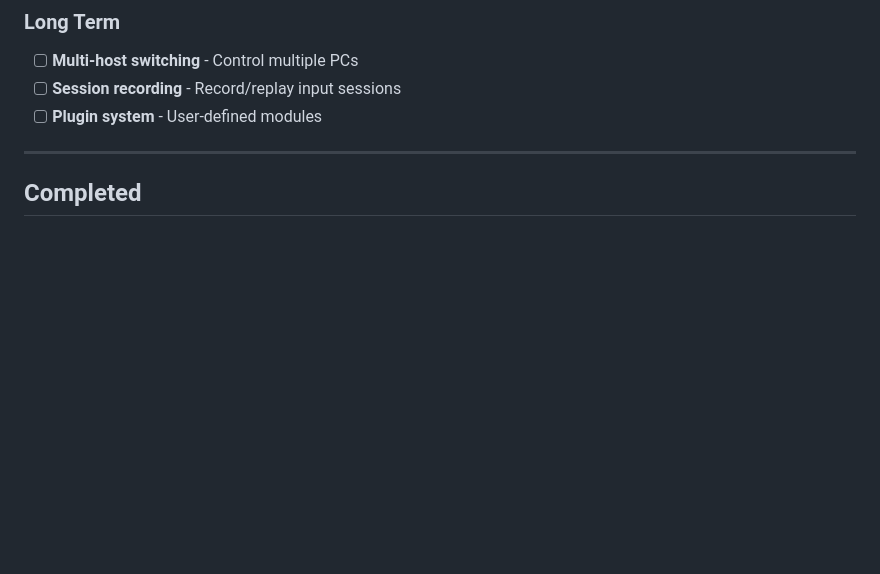
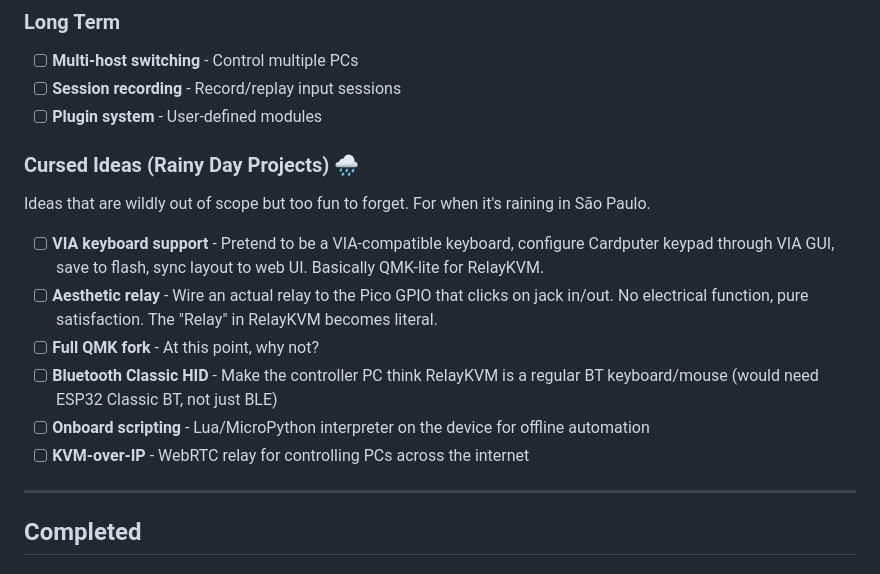
Before and after one commit to endarthur/RelayKVM, a Markdown page: docs/FEATURES.md, the part around the change. GitHub-like rendering; blank space fills up the shorter version.

Commit message:
Add Cursed Ideas backlog for rainy days in São Paulo 🌧️
🤖 Generated with [Claude Code](https://claude.com/claude-code)

Co-Authored-By: Claude <noreply@anthropic.com>

```diff
--- a/docs/FEATURES.md
+++ b/docs/FEATURES.md
@@ -85,6 +85,16 @@ The Pico 2W has many unused GPIO pins. Future firmware could support user-config
 - [ ] **Session recording** - Record/replay input sessions
 - [ ] **Plugin system** - User-defined modules
 
+### Cursed Ideas (Rainy Day Projects) 🌧️
+Ideas that are wildly out of scope but too fun to forget. For when it's raining in São Paulo.
+
+- [ ] **VIA keyboard support** - Pretend to be a VIA-compatible keyboard, configure Cardputer keypad through VIA GUI, save to flash, sync layout to web UI. Basically QMK-lite for RelayKVM.
+- [ ] **Aesthetic relay** - Wire an actual relay to the Pico GPIO that clicks on jack in/out. No electrical function, pure satisfaction. The "Relay" in RelayKVM becomes literal.
+- [ ] **Full QMK fork** - At this point, why not?
+- [ ] **Bluetooth Classic HID** - Make the controller PC think RelayKVM is a regular BT keyboard/mouse (would need ESP32 Classic BT, not just BLE)
+- [ ] **Onboard scripting** - Lua/MicroPython interpreter on the device for offline automation
+- [ ] **KVM-over-IP** - WebRTC relay for controlling PCs across the internet
+
 ---
 
 ## Completed
```
